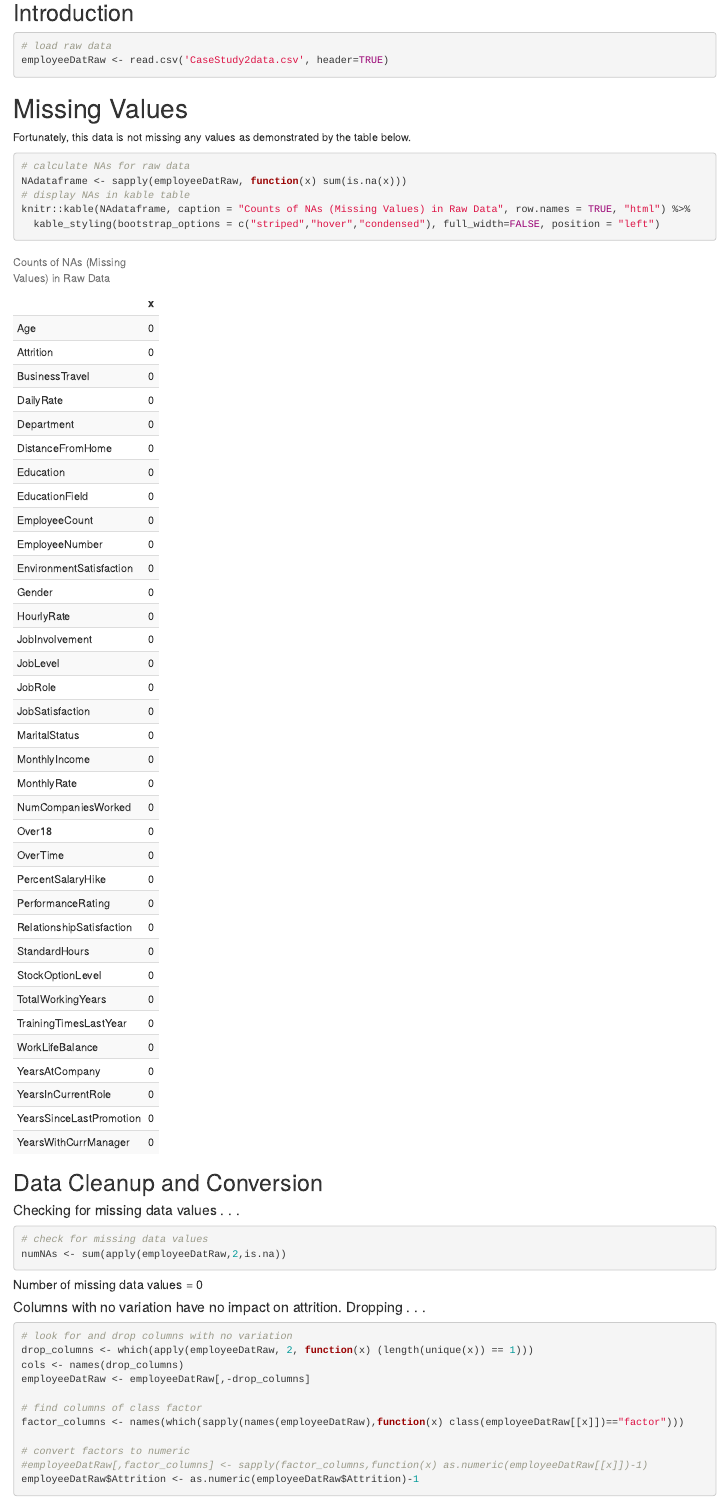
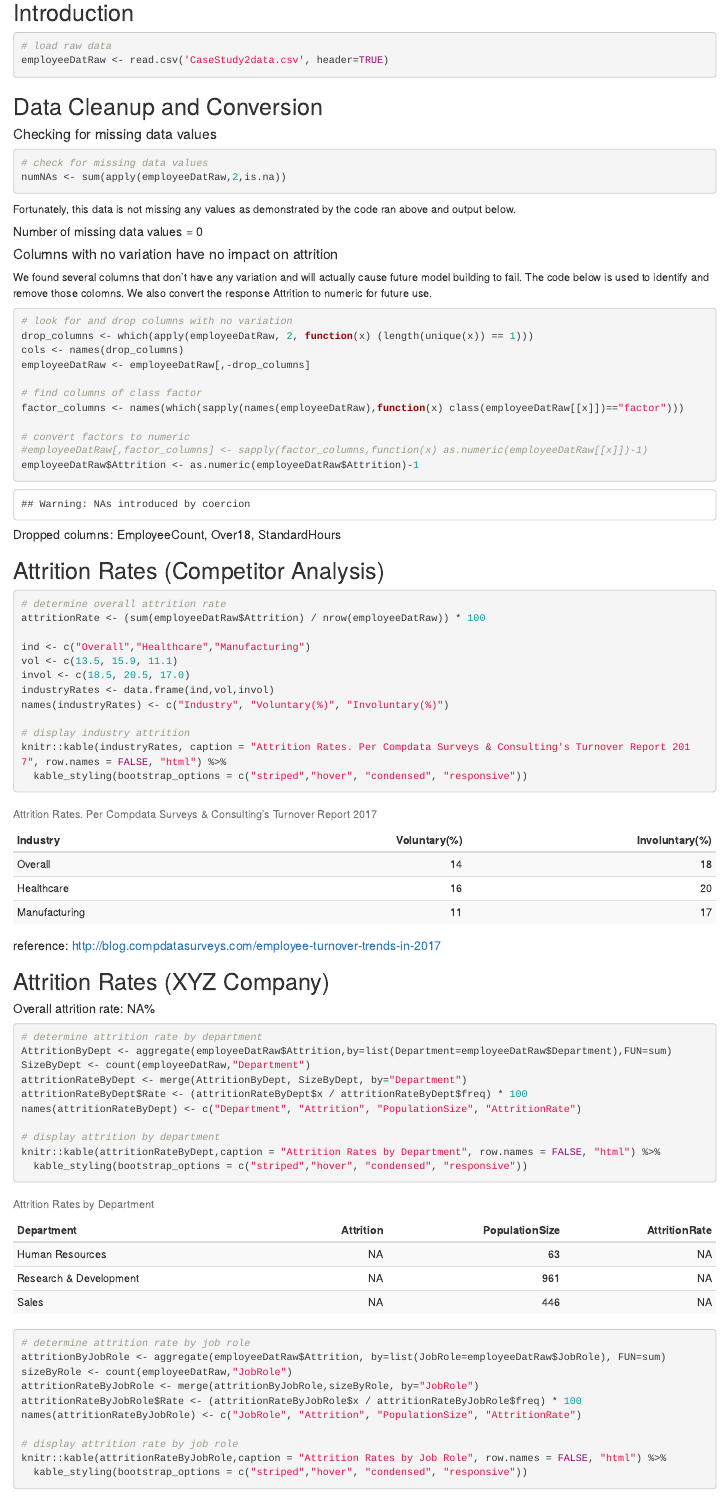
Before and after one commit to bpwilke/DDSCaseStudy2, an R Markdown document (DDS_CaseStudy2.Rmd): the page in a window 1100 px wide, from 140 px down. Rendered offline with R 4.5, knitr and Pandoc, with nearby package versions; some code elsewhere in the file could not run offline.

Commit message:
Removed NA table, updated some text

````diff
--- a/DDS_CaseStudy2.Rmd
+++ b/DDS_CaseStudy2.Rmd
@@ -35,30 +35,22 @@ options(scipen = 999, digits=2)
 employeeDatRaw <- read.csv('CaseStudy2data.csv', header=TRUE)
 ```
 
-# Missing Values
-
-Fortunately, this data is not missing any values as demonstrated by the table below.
-
-```{r, echo=TRUE}
-# calculate NAs for raw data
-NAdataframe <- sapply(employeeDatRaw, function(x) sum(is.na(x)))
-# display NAs in kable table
-knitr::kable(NAdataframe, caption = "Counts of NAs (Missing Values) in Raw Data", row.names = TRUE, "html") %>%
-  kable_styling(bootstrap_options = c("striped","hover","condensed"), full_width=FALSE, position = "left")
-```
-
 ## Data Cleanup and Conversion
 
-#### Checking for missing data values . . .
+#### Checking for missing data values
 
 ```{r, echo=TRUE}
 # check for missing data values
 numNAs <- sum(apply(employeeDatRaw,2,is.na))
 ```
 
+Fortunately, this data is not missing any values as demonstrated by the code ran above and output below.
+
 ##### Number of missing data values = `r numNAs`
 
-#### Columns with no variation have no impact on attrition. Dropping . . .
+#### Columns with no variation have no impact on attrition
+
+We found several columns that don't have any variation and will actually cause future model building to fail. The code below is used to identify and remove those colomns. We also convert the response Attrition to numeric for future use.
 
 ```{r, echo=TRUE}
 
````
Also changed, not shown: DDS_CaseStudy2.html, DDS_CaseStudy2.md, DDS_CaseStudy2_files/figure-html/unnamed-chunk-10-1 2.png (added), DDS_CaseStudy2_files/figure-html/unnamed-chunk-10-1.png (added), DDS_CaseStudy2_files/figure-html/unnamed-chunk-11-1 4.png (added), DDS_CaseStudy2_files/figure-html/unnamed-chunk-11-1 5.png (added), DDS_CaseStudy2_files/figure-html/unnamed-chunk-13-1.png (added), DDS_CaseStudy2.Rmd (1 more changed lines).
